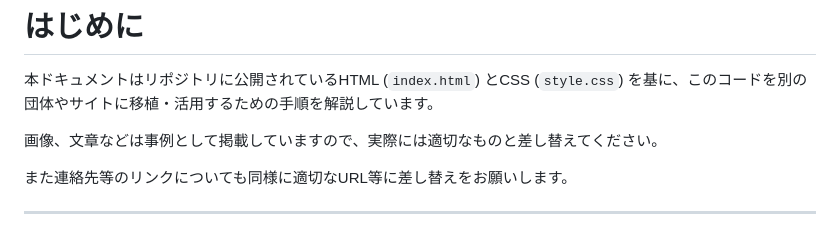
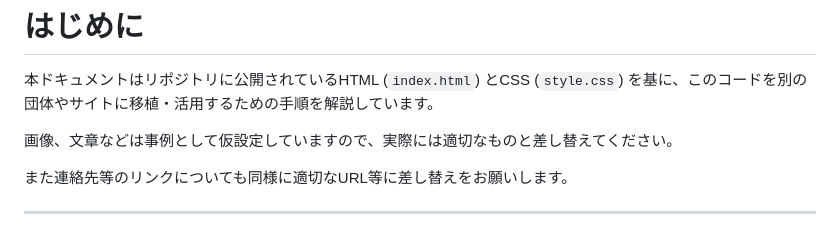
Before and after one commit to tonytani37/recruitment, a Markdown page: readme.md, the part around the change. Rendered like a GitHub page.

```diff
--- a/readme.md
+++ b/readme.md
@@ -2,7 +2,7 @@
 
 本ドキュメントはリポジトリに公開されているHTML (`index.html`) とCSS (`style.css`) を基に、このコードを別の団体やサイトに移植・活用するための手順を解説しています。
 
-画像、文章などは事例として掲載していますので、実際には適切なものと差し替えてください。
+画像、文章などは事例として仮設定していますので、実際には適切なものと差し替えてください。
 
 また連絡先等のリンクについても同様に適切なURL等に差し替えをお願いします。
 
```
